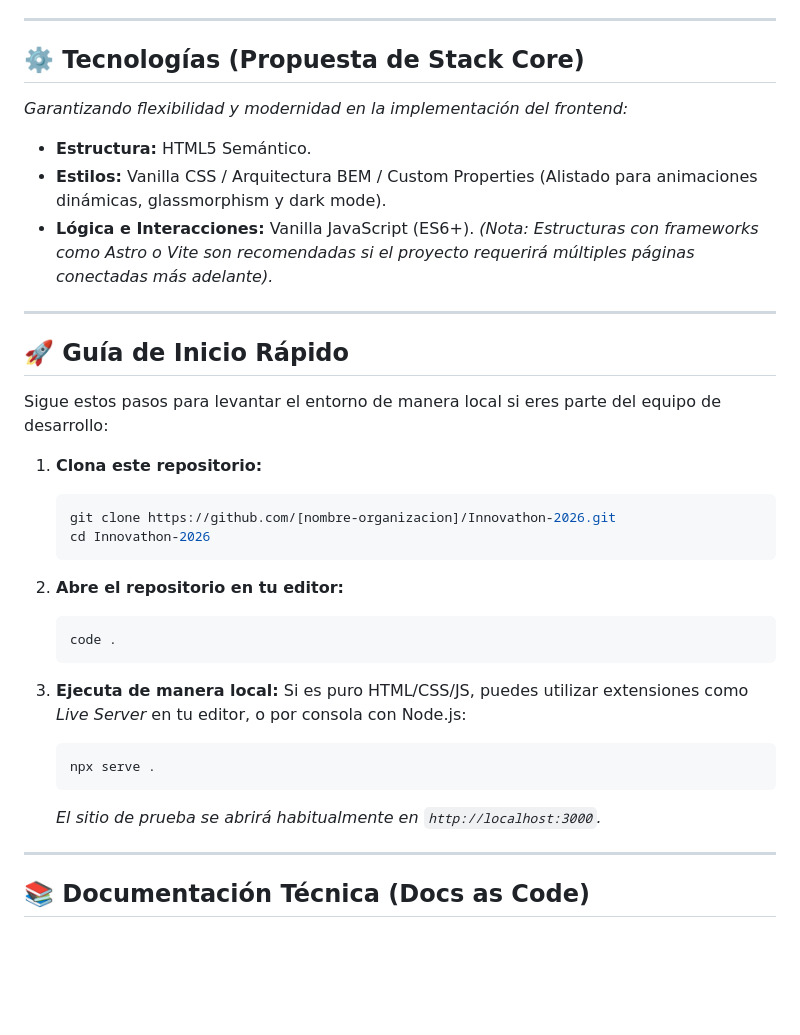
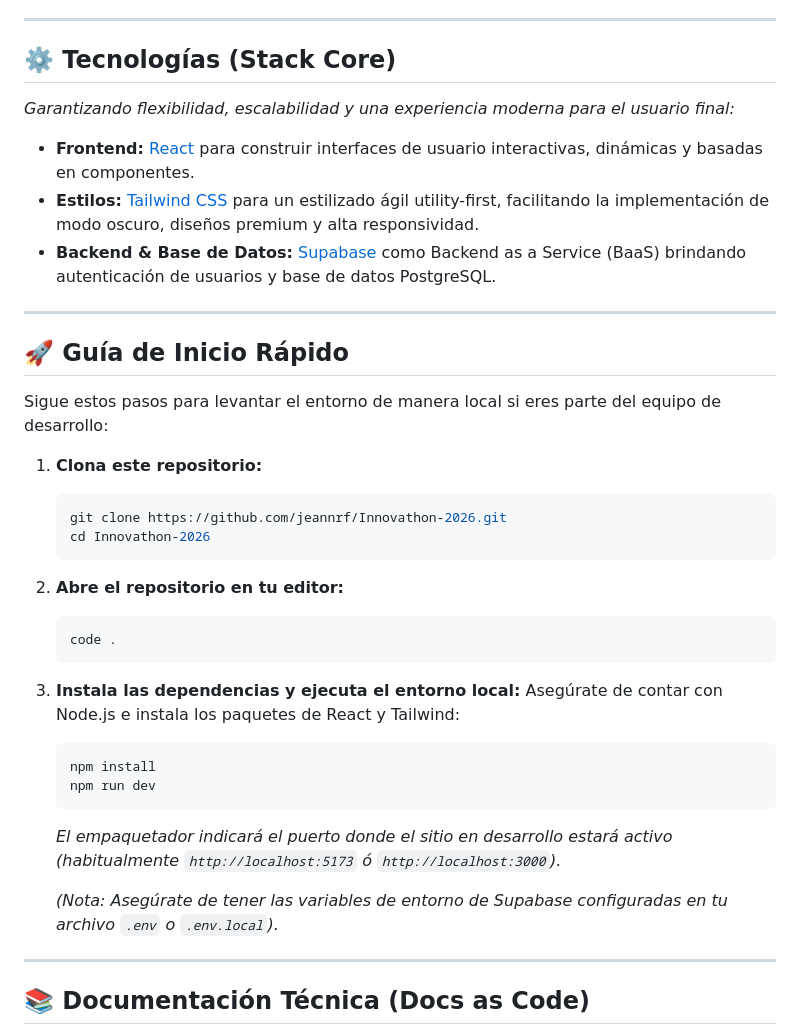
Before and after one commit to jeannrf/Innovathon-2026, a Markdown page: README.md, the part around the change. Drawn GitHub-style; blank space fills up the shorter version.

Commit message:
add(readme): update readme

````diff
--- a/README.md
+++ b/README.md
@@ -36,14 +36,13 @@ Basándonos en la página funcional inicial, el rediseño incluirá las piezas d
 
 ---
 
-## ⚙️ Tecnologías (Propuesta de Stack Core)
+## ⚙️ Tecnologías (Stack Core)
 
-*Garantizando flexibilidad y modernidad en la implementación del frontend:*
+*Garantizando flexibilidad, escalabilidad y una experiencia moderna para el usuario final:*
 
-- **Estructura:** HTML5 Semántico.
-- **Estilos:** Vanilla CSS / Arquitectura BEM / Custom Properties (Alistado para animaciones dinámicas, glassmorphism y dark mode).
-- **Lógica e Interacciones:** Vanilla JavaScript (ES6+).
-*(Nota: Estructuras con frameworks como Astro o Vite son recomendadas si el proyecto requerirá múltiples páginas conectadas más adelante).*
+- **Frontend:** [React](https://react.dev/) para construir interfaces de usuario interactivas, dinámicas y basadas en componentes.
+- **Estilos:** [Tailwind CSS](https://tailwindcss.com/) para un estilizado ágil utility-first, facilitando la implementación de modo oscuro, diseños premium y alta responsividad.
+- **Backend & Base de Datos:** [Supabase](https://supabase.com/) como Backend as a Service (BaaS) brindando autenticación de usuarios y base de datos PostgreSQL.
 
 ---
 
@@ -53,7 +52,7 @@ Sigue estos pasos para levantar el entorno de manera local si eres parte del equ
 
 1. **Clona este repositorio:**
    ```bash
-   git clone https://github.com/[nombre-organizacion]/Innovathon-2026.git
+   git clone https://github.com/jeannrf/Innovathon-2026.git
    cd Innovathon-2026
    ```
 
@@ -62,12 +61,15 @@ Sigue estos pasos para levantar el entorno de manera local si eres parte del equ
    code .
    ```
 
-3. **Ejecuta de manera local:**
-   Si es puro HTML/CSS/JS, puedes utilizar extensiones como *Live Server* en tu editor, o por consola con Node.js:
+3. **Instala las dependencias y ejecuta el entorno local:**
+   Asegúrate de contar con Node.js e instala los paquetes de React y Tailwind:
    ```bash
-   npx serve .
+   npm install
+   npm run dev
    ```
-   *El sitio de prueba se abrirá habitualmente en `http://localhost:3000`.*
+   *El empaquetador indicará el puerto donde el sitio en desarrollo estará activo (habitualmente `http://localhost:5173` ó `http://localhost:3000`).*
+
+   *(Nota: Asegúrate de tener las variables de entorno de Supabase configuradas en tu archivo `.env` o `.env.local`).*
 
 ---
 
````
